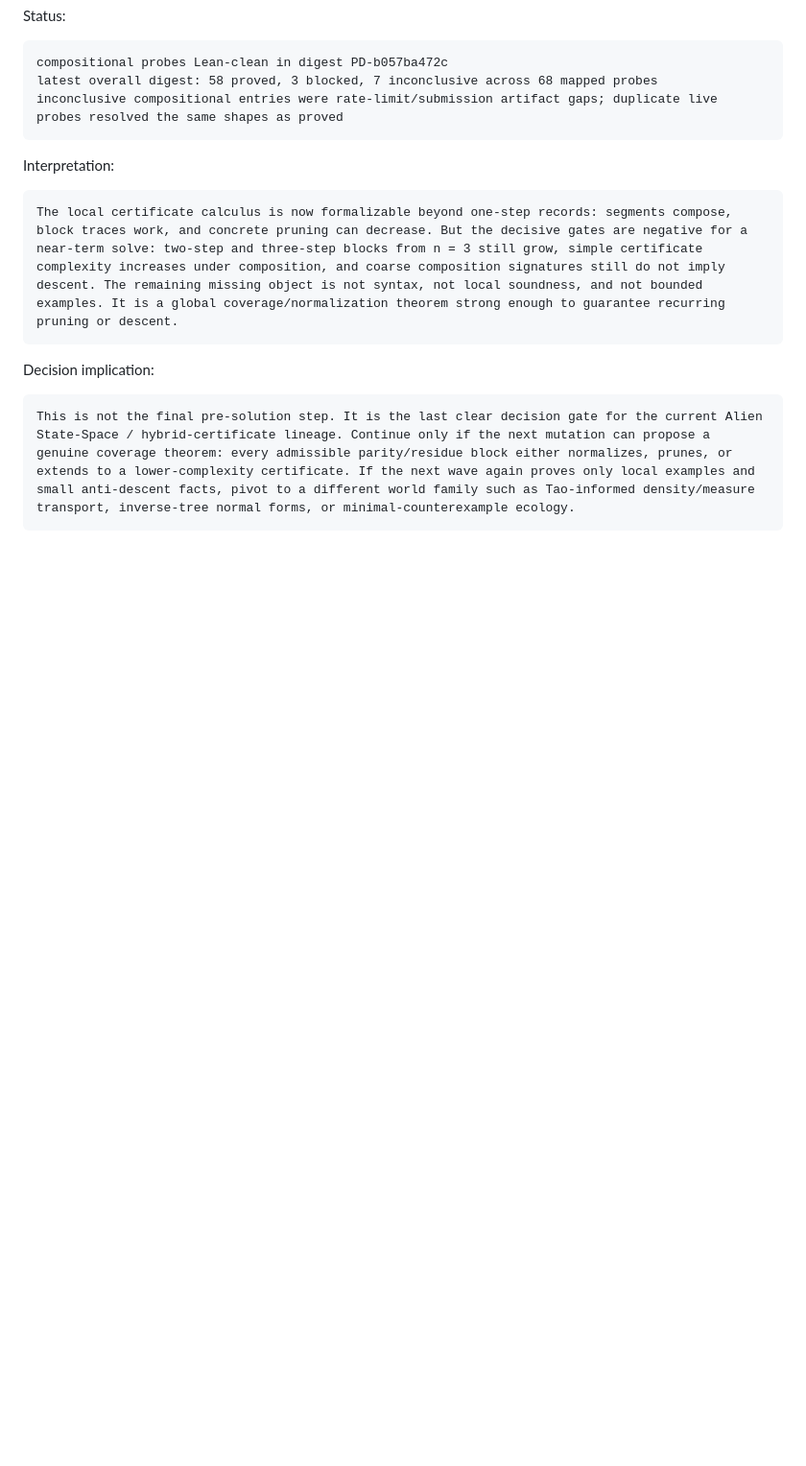
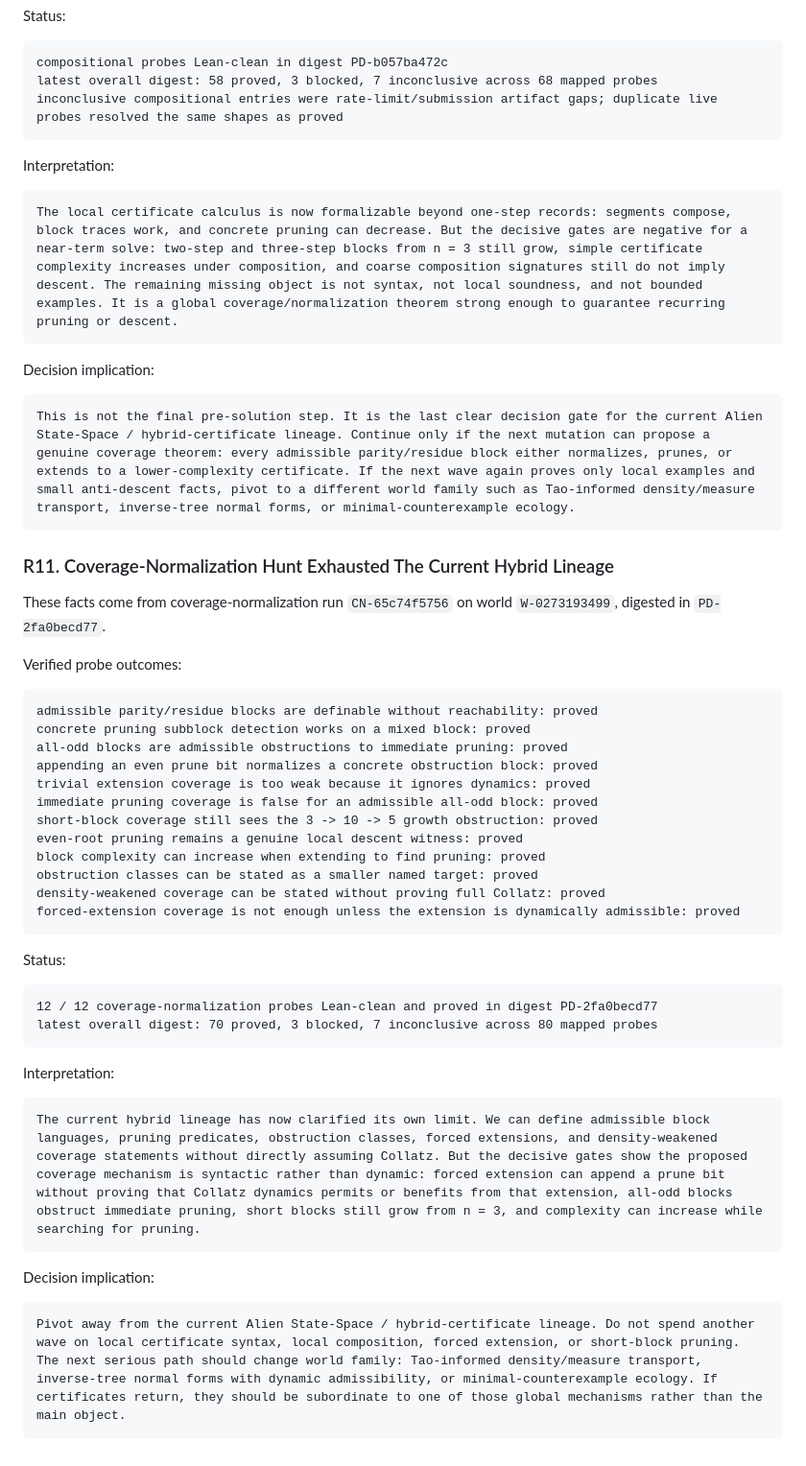
Before and after one commit to abdulrahimiqbal/lima, a Markdown page: SOLVED.md, the part around the change. Shown at 96% size. Drawn GitHub-style; blank space fills up the shorter version.

Commit message:
Record coverage normalization results

````diff
--- a/SOLVED.md
+++ b/SOLVED.md
@@ -308,3 +308,43 @@ Decision implication:
 ```text
 This is not the final pre-solution step. It is the last clear decision gate for the current Alien State-Space / hybrid-certificate lineage. Continue only if the next mutation can propose a genuine coverage theorem: every admissible parity/residue block either normalizes, prunes, or extends to a lower-complexity certificate. If the next wave again proves only local examples and small anti-descent facts, pivot to a different world family such as Tao-informed density/measure transport, inverse-tree normal forms, or minimal-counterexample ecology.
 ```
+
+### R11. Coverage-Normalization Hunt Exhausted The Current Hybrid Lineage
+
+These facts come from coverage-normalization run `CN-65c74f5756` on world `W-0273193499`, digested in `PD-2fa0becd77`.
+
+Verified probe outcomes:
+
+```text
+admissible parity/residue blocks are definable without reachability: proved
+concrete pruning subblock detection works on a mixed block: proved
+all-odd blocks are admissible obstructions to immediate pruning: proved
+appending an even prune bit normalizes a concrete obstruction block: proved
+trivial extension coverage is too weak because it ignores dynamics: proved
+immediate pruning coverage is false for an admissible all-odd block: proved
+short-block coverage still sees the 3 -> 10 -> 5 growth obstruction: proved
+even-root pruning remains a genuine local descent witness: proved
+block complexity can increase when extending to find pruning: proved
+obstruction classes can be stated as a smaller named target: proved
+density-weakened coverage can be stated without proving full Collatz: proved
+forced-extension coverage is not enough unless the extension is dynamically admissible: proved
+```
+
+Status:
+
+```text
+12 / 12 coverage-normalization probes Lean-clean and proved in digest PD-2fa0becd77
+latest overall digest: 70 proved, 3 blocked, 7 inconclusive across 80 mapped probes
+```
+
+Interpretation:
+
+```text
+The current hybrid lineage has now clarified its own limit. We can define admissible block languages, pruning predicates, obstruction classes, forced extensions, and density-weakened coverage statements without directly assuming Collatz. But the decisive gates show the proposed coverage mechanism is syntactic rather than dynamic: forced extension can append a prune bit without proving that Collatz dynamics permits or benefits from that extension, all-odd blocks obstruct immediate pruning, short blocks still grow from n = 3, and complexity can increase while searching for pruning.
+```
+
+Decision implication:
+
+```text
+Pivot away from the current Alien State-Space / hybrid-certificate lineage. Do not spend another wave on local certificate syntax, local composition, forced extension, or short-block pruning. The next serious path should change world family: Tao-informed density/measure transport, inverse-tree normal forms with dynamic admissibility, or minimal-counterexample ecology. If certificates return, they should be subordinate to one of those global mechanisms rather than the main object.
+```
````
Also changed, not shown: docs/COLLATZ_ROADMAP.md (+9 -10 lines).
